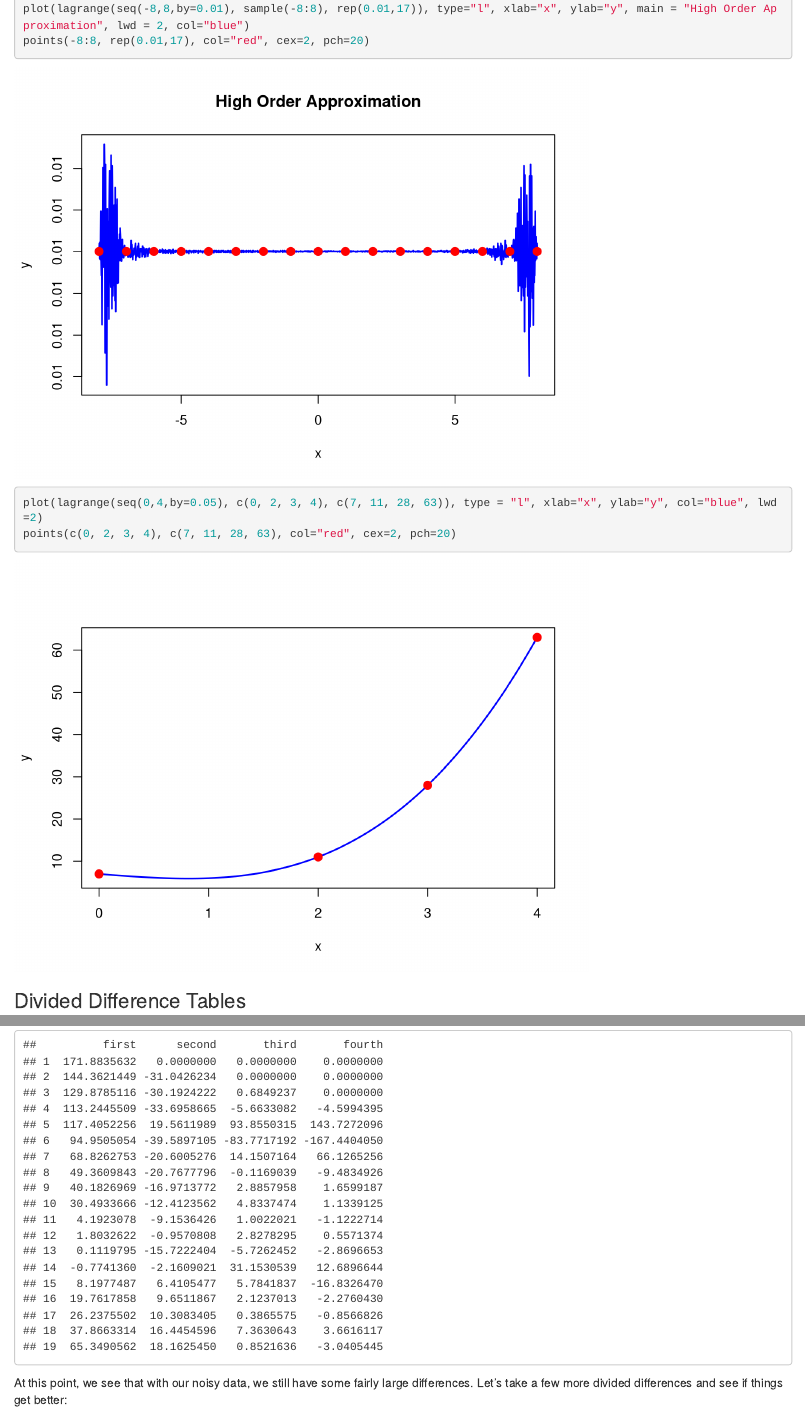
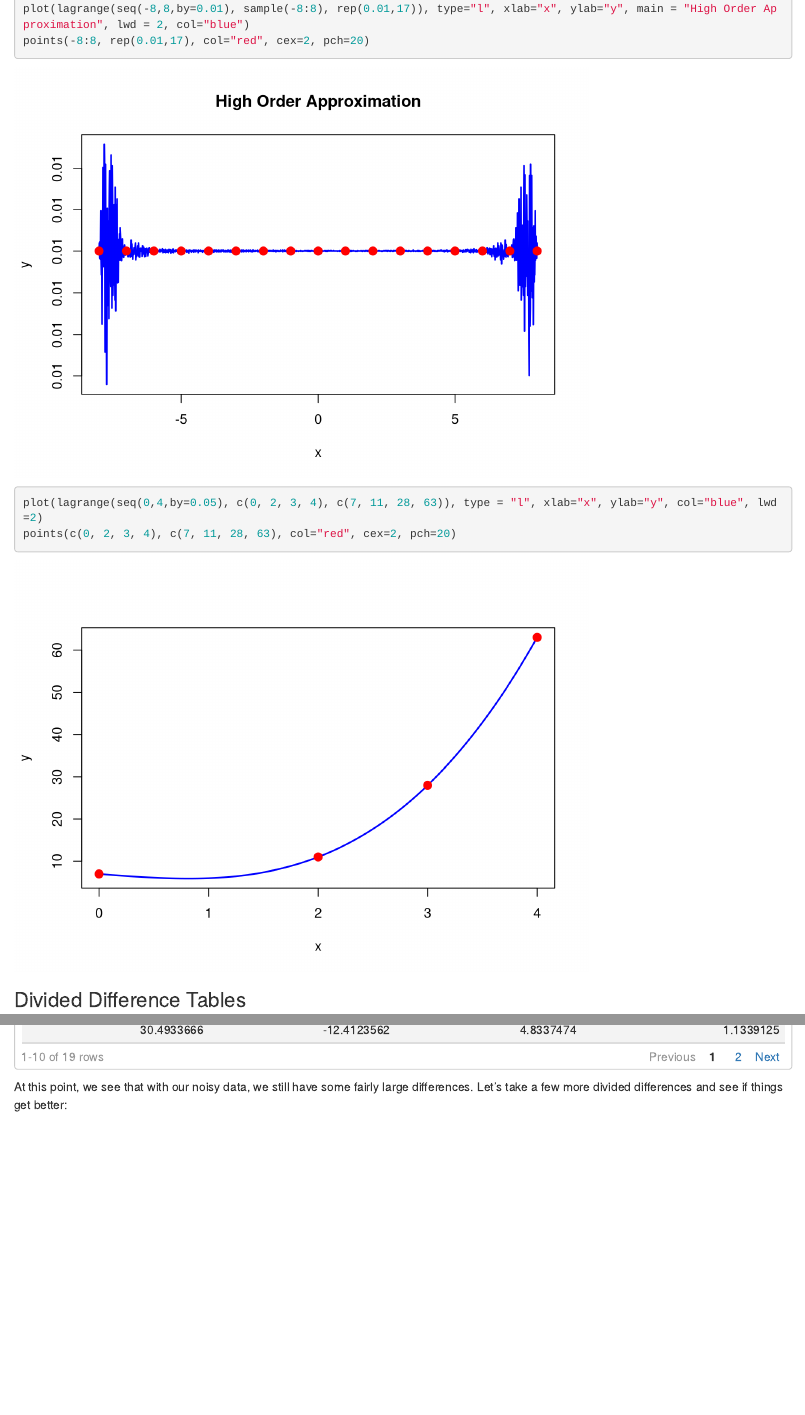
Before and after one commit to magbenji/Math438Fall2021, an R Markdown document (Chapter4/Chapter4.Rmd): the page in a window 1100 px wide, from 760 px down before the commit and from 840 px down after it, so that both start at the same text, and a second part further down, joined at a grey line. Rendered offline with R 4.5, knitr and Pandoc, with nearby package versions; code that draws random numbers runs with fixed seeds of ours.

Commit message:
Chapter 4 redo

```diff
--- a/Chapter4/Chapter4.Rmd
+++ b/Chapter4/Chapter4.Rmd
@@ -1,8 +1,11 @@
 ---
 title: "Chapter 4"
 output:
+  html_document:
+    toc: yes
+    df_print: paged
   html_notebook:
-    toc: true
+    toc: yes
 ---
 
 
```
Also changed, not shown: Chapter4/Chapter4.html, Chapter4/Chapter4.nb.html, Chapter4/Chapter4.Rmd (2 more changed lines), 1 other file.
